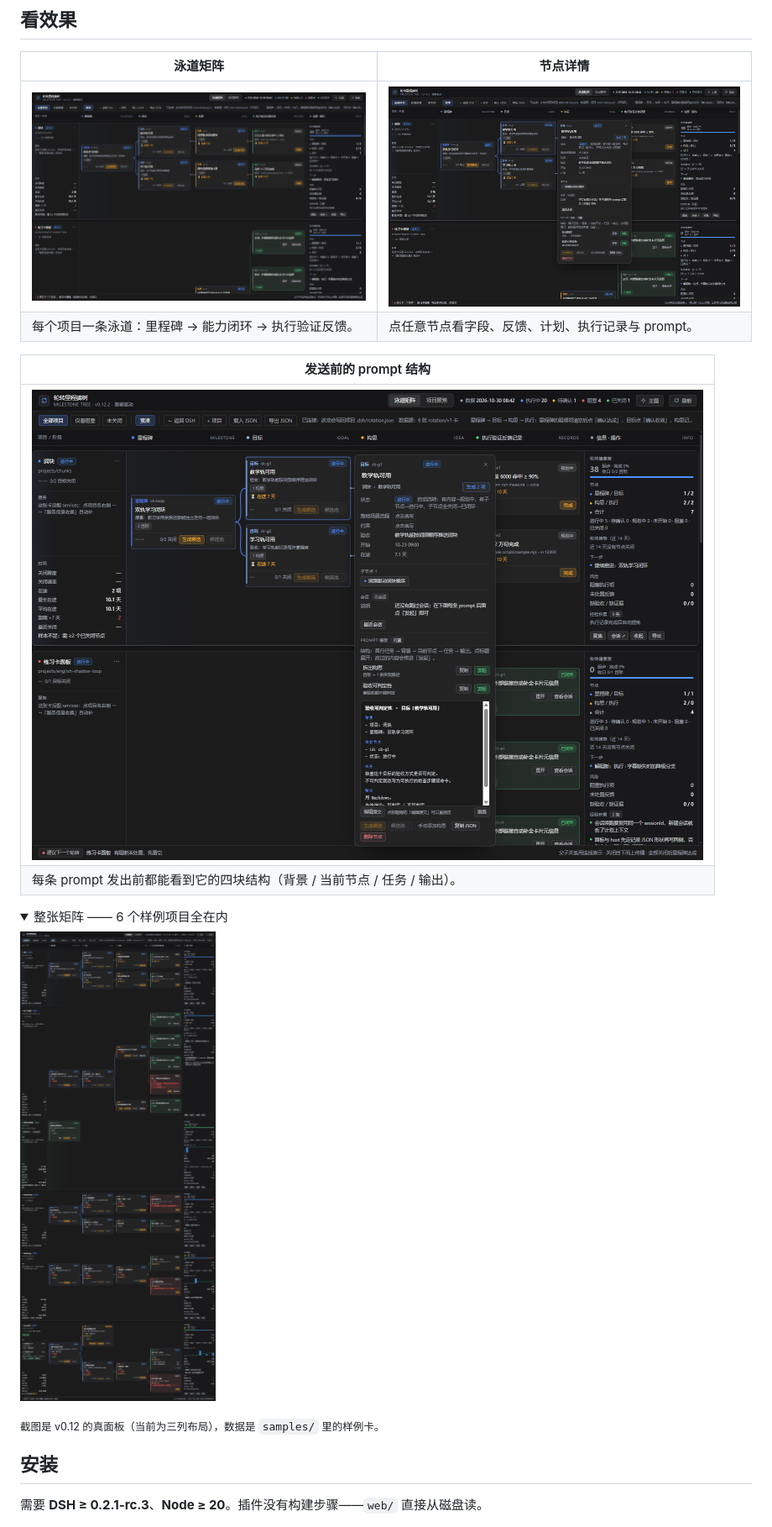
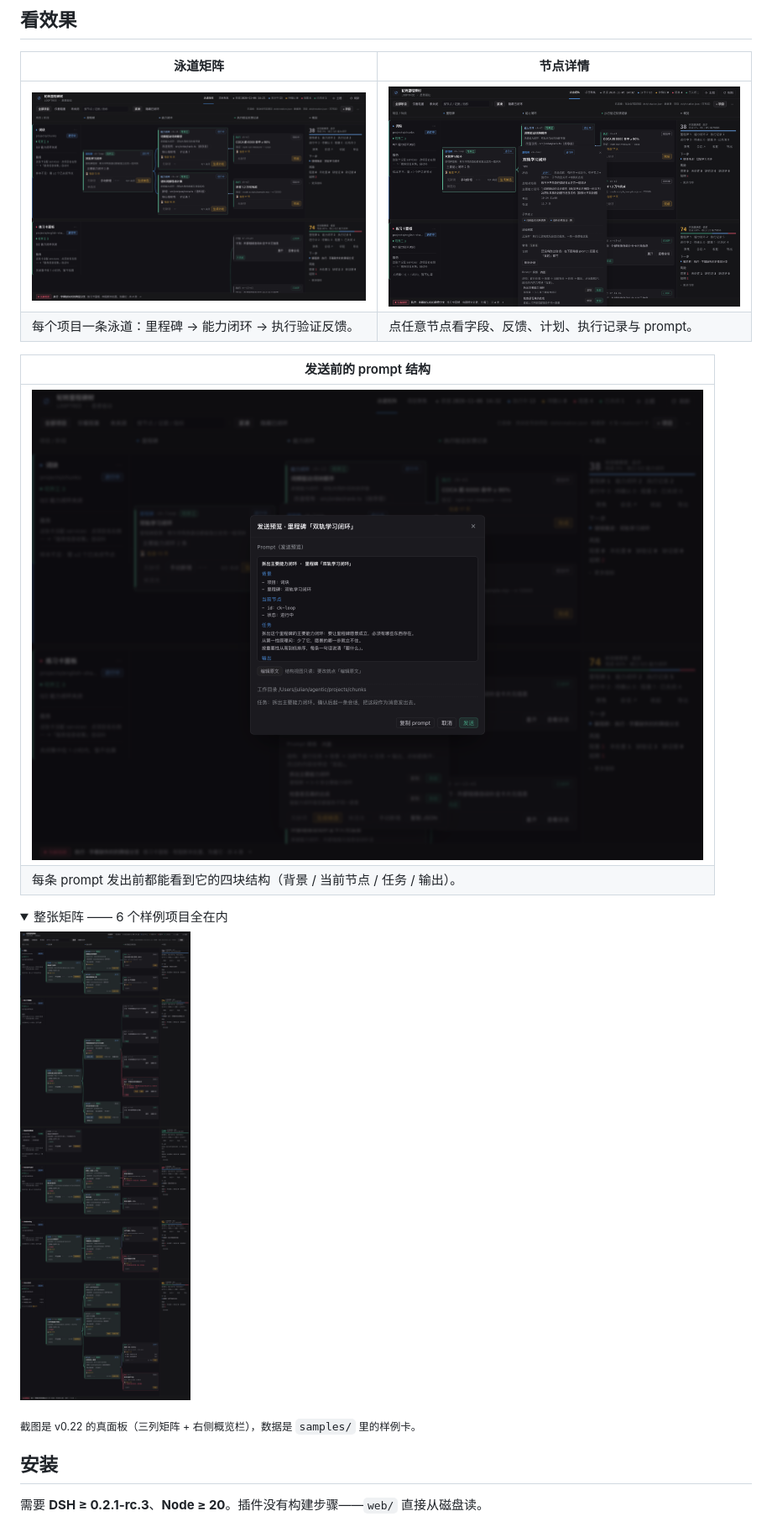
Before and after one commit to Roshenn/dsh-looptree-dashboard, a Markdown page: README.zh-CN.md, the part around the change. Shown: that part at 84% size. Drawn GitHub-style; pictures changed too: assets/detail.png, assets/hero-full.png, assets/hero.png; folded sections open.

```diff
--- a/README.zh-CN.md
+++ b/README.zh-CN.md
@@ -112,7 +112,7 @@
 
 </details>
 
-<sub>截图是 v0.12 的真面板（当前为三列布局），数据是 `samples/` 里的样例卡。</sub>
+<sub>截图是 v0.22 的真面板（三列矩阵 + 右侧概览栏），数据是 `samples/` 里的样例卡。</sub>
 
 ## 安装
 
```
Also changed, not shown: README.md (+1 -1 lines).
